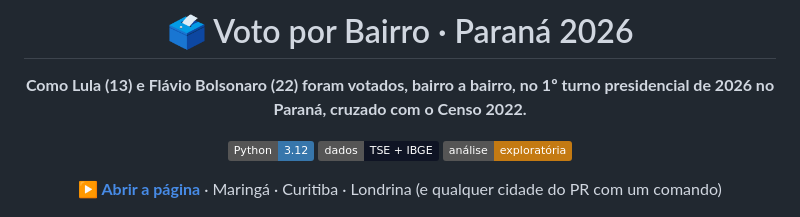
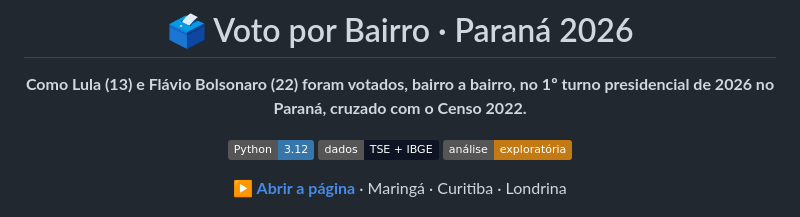
Before and after one commit to LoRodrig/Voto_por_Bairro, a Markdown page: README.md, the part around the change. Rendered like a GitHub page; badges without logos.

Commit message:
README: remove trecho sobre qualquer cidade do PR
Co-Authored-By: Claude Sonnet 5.5 <noreply@anthropic.com>

```diff
--- a/README.md
+++ b/README.md
@@ -8,7 +8,7 @@
 ![Dados](https://img.shields.io/badge/dados-TSE%20%2B%20IBGE-0f1424)
 ![Status](https://img.shields.io/badge/an%C3%A1lise-explorat%C3%B3ria-c47a12)
 
-**[▶ Abrir a página](https://lorodrig.github.io/Voto_por_Bairro/)** · Maringá · Curitiba · Londrina (e qualquer cidade do PR com um comando)
+**[▶ Abrir a página](https://lorodrig.github.io/Voto_por_Bairro/)** · Maringá · Curitiba · Londrina
 
 <img src="docs/img/mapa.png" alt="Mapa de Maringá por bairro, com placar e legenda" width="880">
 
```
